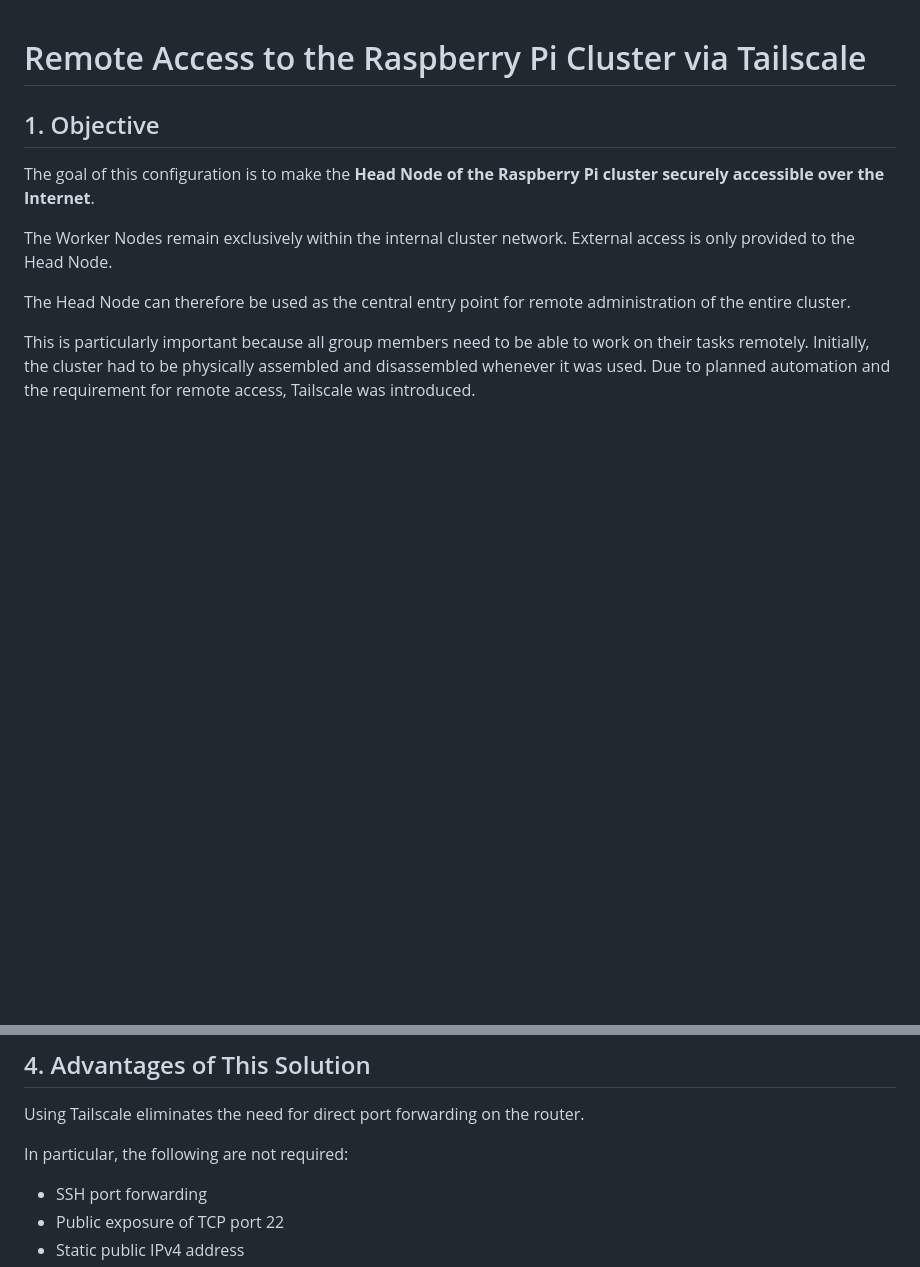
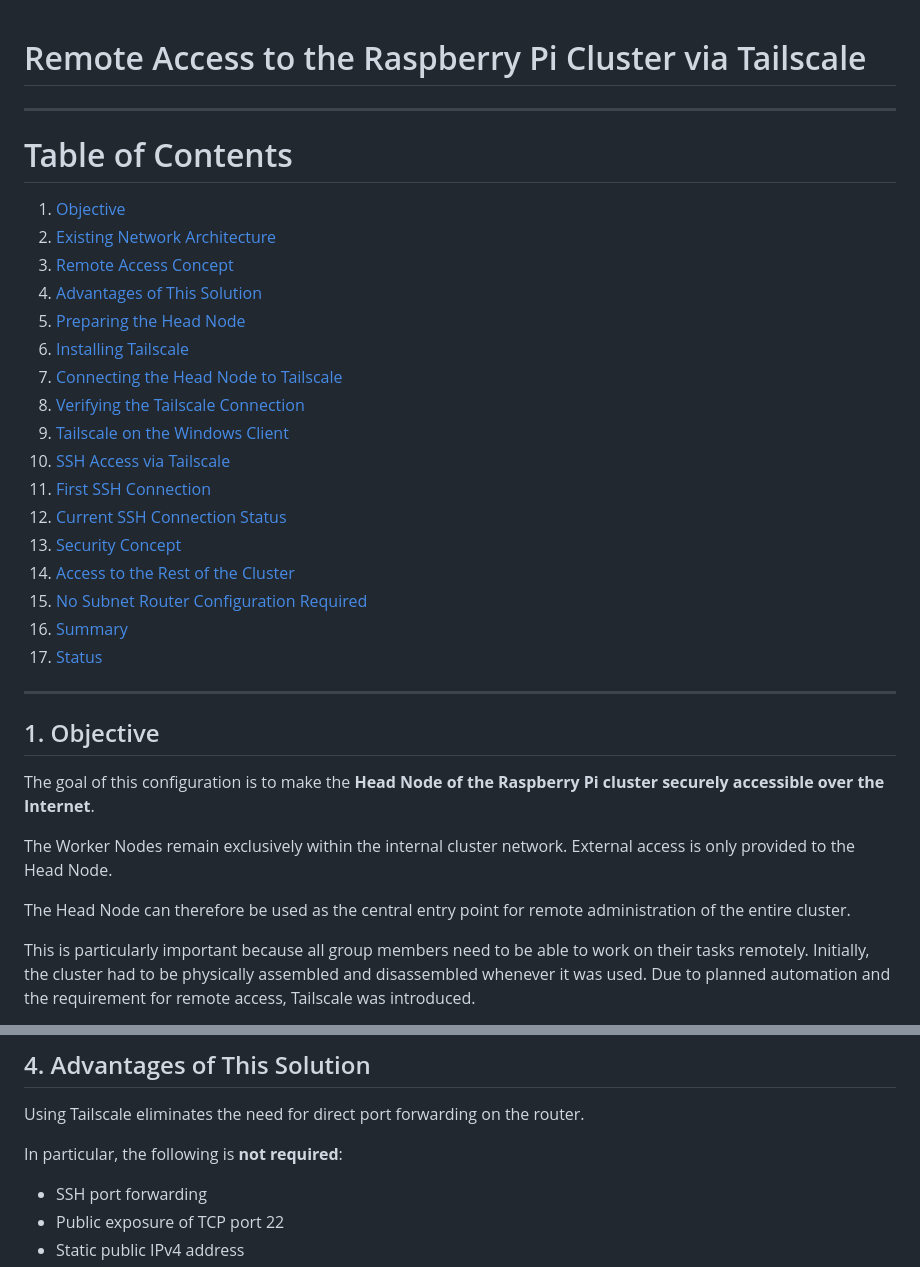
Before and after one commit to MikeMorelle/MikeMorelle.github.io, a Markdown page: docs/architecture.md, 2 parts joined by grey strips. GitHub-like rendering; blank space fills up the shorter version.

Commit message:
Update architecture.md - Added Table of Contents - Mermaid graphics instead of Ascii

```diff
--- a/docs/architecture.md
+++ b/docs/architecture.md
@@ -1,4 +1,27 @@
 # Remote Access to the Raspberry Pi Cluster via Tailscale
+
+---
+
+# Table of Contents
+1. [Objective](#1-objective)
+2. [Existing Network Architecture](#2-existing-network-architecture)
+3. [Remote Access Concept](#3-remote-access-concept)
+4. [Advantages of This Solution](#4-advantages-of-this-solution)
+5. [Preparing the Head Node](#5-preparing-the-head-node)
+6. [Installing Tailscale](#6-installing-tailscale)
+7. [Connecting the Head Node to Tailscale](#7-connecting-the-head-node-to-tailscale)
+8. [Verifying the Tailscale Connection](#8-verifying-the-tailscale-connection)
+9. [Tailscale on the Windows Client](#9-tailscale-on-the-windows-client)
+10. [SSH Access via Tailscale](#10-ssh-access-via-tailscale)
+11. [First SSH Connection](#11-first-ssh-connection)
+12. [Current SSH Connection Status](#12-current-ssh-connection-status)
+13. [Security Concept](#13-security-concept)
+14. [Access to the Rest of the Cluster](#14-access-to-the-rest-of-the-cluster)
+15. [No Subnet Router Configuration Required](#15-no-subnet-router-configuration-required)
+16. [Summary](#16-summary)
+17. [Status](#status)
+
+---
 
 ## 1. Objective
 
@@ -92,7 +114,7 @@ The Worker Nodes do not require their own Tailscale installation.
 
 Using Tailscale eliminates the need for direct port forwarding on the router.
 
-In particular, the following are not required:
+In particular, the following is **not required**:
 
 - SSH port forwarding
 - Public exposure of TCP port 22
```
Also changed, not shown: other parts of docs/architecture.md (+117 -121 lines).
